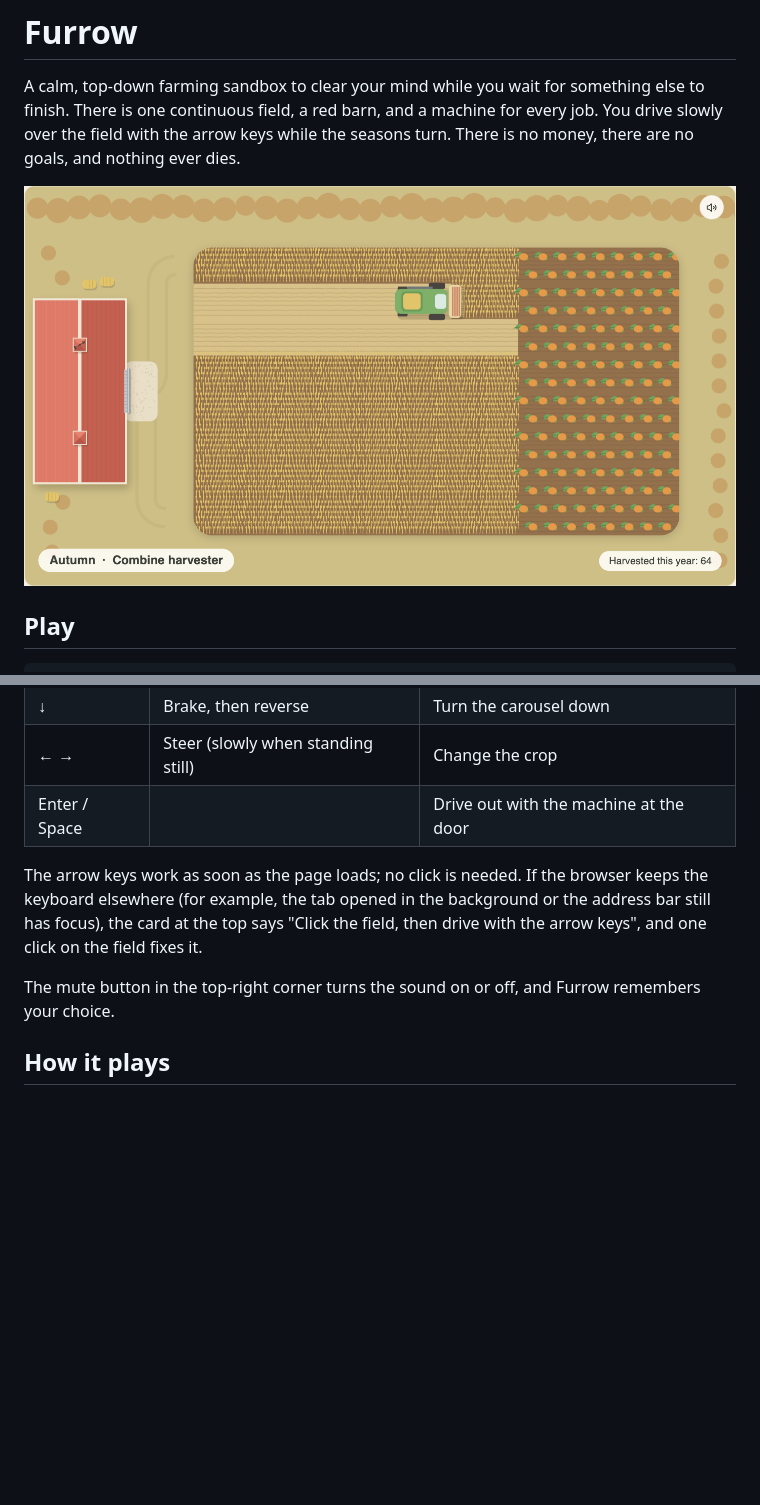
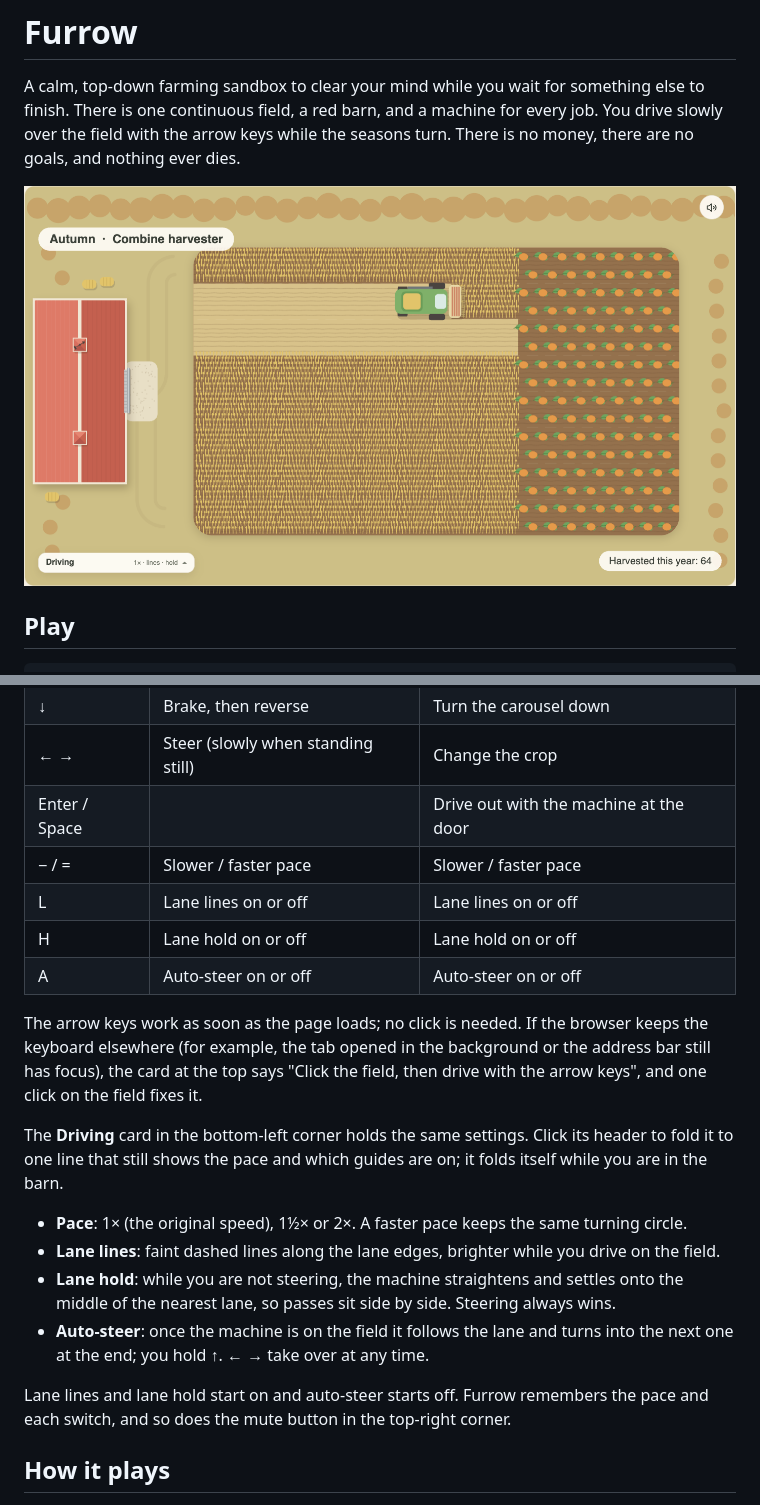
Before and after one commit to TheGallery/furrow, a Markdown page: README.md, 2 parts joined by grey strips. Rendered like a GitHub page; pictures changed too: docs/screenshots/field.png; blank space fills up the shorter version.

```diff
--- a/README.md
+++ b/README.md
@@ -23,10 +23,21 @@ npm run dev      # open the printed local URL
 | ↓ | Brake, then reverse | Turn the carousel down |
 | ← → | Steer (slowly when standing still) | Change the crop |
 | Enter / Space | | Drive out with the machine at the door |
+| − / = | Slower / faster pace | Slower / faster pace |
+| L | Lane lines on or off | Lane lines on or off |
+| H | Lane hold on or off | Lane hold on or off |
+| A | Auto-steer on or off | Auto-steer on or off |
 
 The arrow keys work as soon as the page loads; no click is needed. If the browser keeps the keyboard elsewhere (for example, the tab opened in the background or the address bar still has focus), the card at the top says "Click the field, then drive with the arrow keys", and one click on the field fixes it.
 
-The mute button in the top-right corner turns the sound on or off, and Furrow remembers your choice.
+The **Driving** card in the bottom-left corner holds the same settings. Click its header to fold it to one line that still shows the pace and which guides are on; it folds itself while you are in the barn.
+
+- **Pace**: 1× (the original speed), 1½× or 2×. A faster pace keeps the same turning circle.
+- **Lane lines**: faint dashed lines along the lane edges, brighter while you drive on the field.
+- **Lane hold**: while you are not steering, the machine straightens and settles onto the middle of the nearest lane, so passes sit side by side. Steering always wins.
+- **Auto-steer**: once the machine is on the field it follows the lane and turns into the next one at the end; you hold ↑. ← → take over at any time.
+
+Lane lines and lane hold start on and auto-steer starts off. Furrow remembers the pace and each switch, and so does the mute button in the top-right corner.
 
 ## How it plays
 
```
Also changed, not shown: other parts of README.md (+2 -2 lines), docs/screenshots/barn.png, docs/screenshots/working.png.
